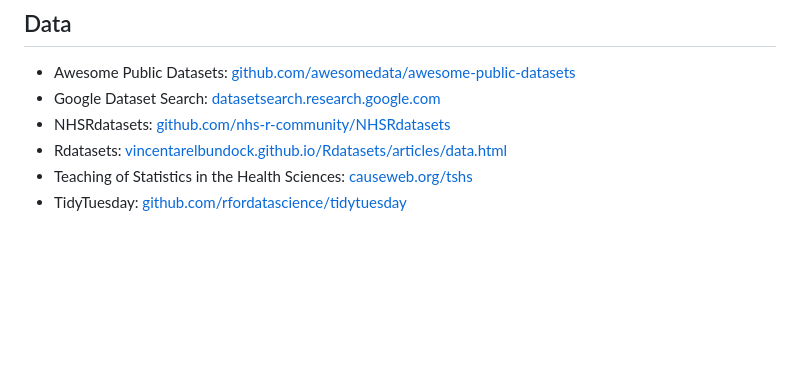
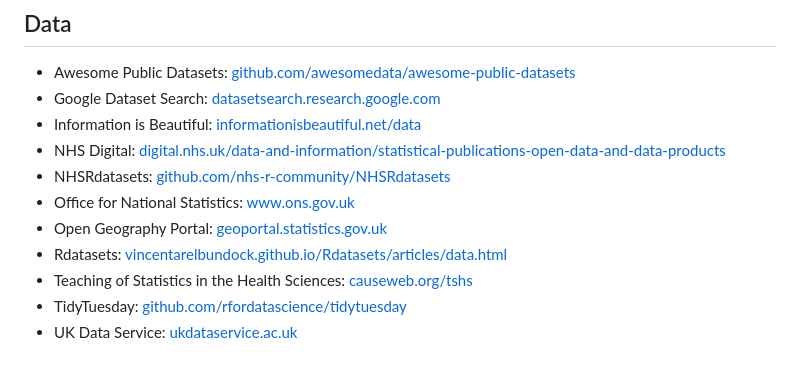
Before and after one commit to nrennie/data-science-resources, a Markdown page: README.md, the part around the change. Rendered like a GitHub page; blank space fills up the shorter version.

Commit message:
Add more data sources

```diff
--- a/README.md
+++ b/README.md
@@ -84,7 +84,12 @@ A collection of data science blogs, newsletters, books, websites etc. that I've
 
 * Awesome Public Datasets: [github.com/awesomedata/awesome-public-datasets](https://github.com/awesomedata/awesome-public-datasets)
 * Google Dataset Search: [datasetsearch.research.google.com](https://datasetsearch.research.google.com/)
+* Information is Beautiful: [informationisbeautiful.net/data](https://informationisbeautiful.net/data/)
+* NHS Digital: [digital.nhs.uk/data-and-information/statistical-publications-open-data-and-data-products](https://digital.nhs.uk/data-and-information/statistical-publications-open-data-and-data-products)
 * NHSRdatasets: [github.com/nhs-r-community/NHSRdatasets](https://github.com/nhs-r-community/NHSRdatasets)
+* Office for National Statistics: [www.ons.gov.uk](https://www.ons.gov.uk/)
+* Open Geography Portal: [geoportal.statistics.gov.uk](https://geoportal.statistics.gov.uk/)
 * Rdatasets: [vincentarelbundock.github.io/Rdatasets/articles/data.html](https://vincentarelbundock.github.io/Rdatasets/articles/data.html)
 * Teaching of Statistics in the Health Sciences: [causeweb.org/tshs](https://causeweb.org/tshs/)
 * TidyTuesday: [github.com/rfordatascience/tidytuesday](https://github.com/rfordatascience/tidytuesday)
+* UK Data Service: [ukdataservice.ac.uk](https://ukdataservice.ac.uk/)
```
